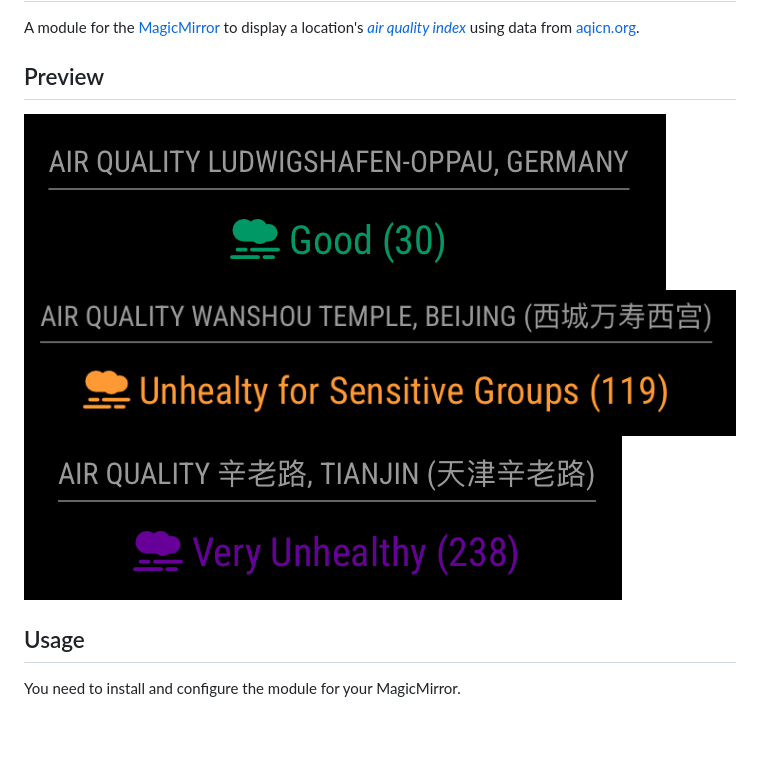
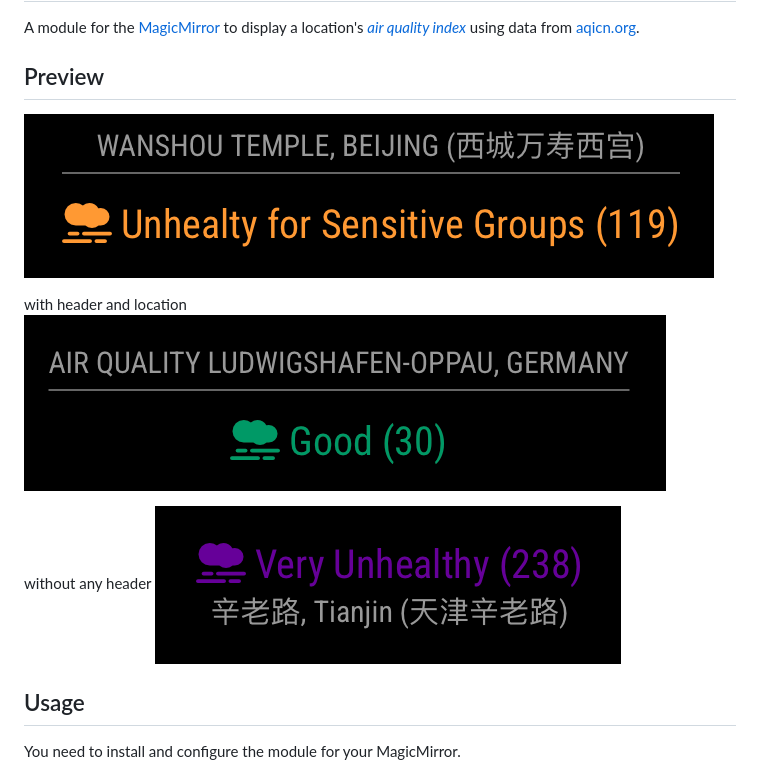
Before and after one commit to CFenner/MMM-AirQuality, a Markdown page: README.md, the part around the change. GitHub-like rendering; pictures changed too: .github/preview-unhealthy.png, .github/preview-very-unhealthy.png; blank space fills up the shorter version.

Commit message:
update preview

```diff
--- a/README.md
+++ b/README.md
@@ -11,8 +11,12 @@ A module for the [MagicMirror](https://github.com/MichMich/MagicMirror) to displ
 
 ## Preview
 
+![preview](.github/preview-unhealthy.png)
+
+with header and location
 ![preview](.github/preview-good.png)
-![preview](.github/preview-unhealthy.png)
+
+without any header
 ![preview](.github/preview-very-unhealthy.png)
 
 ## Usage
```
Also changed, not shown: .github/preview1.png (deleted), .github/preview2.png (deleted).
